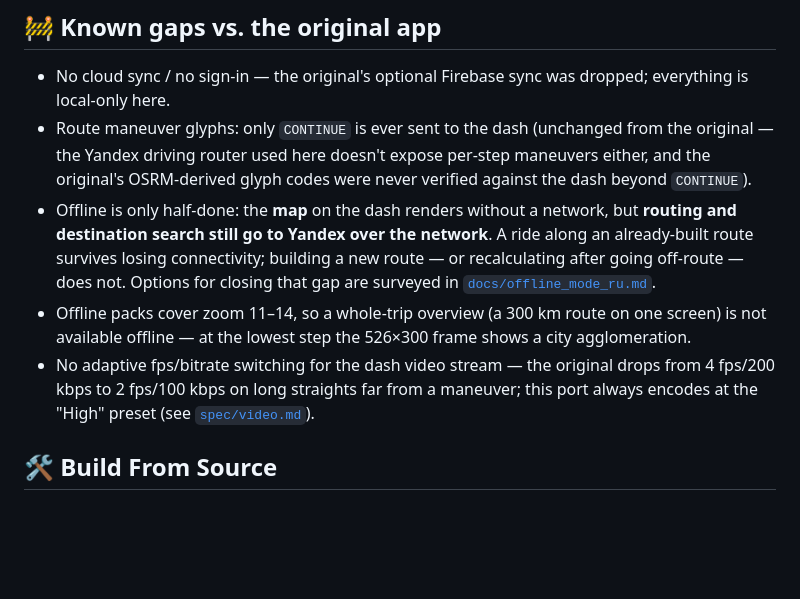
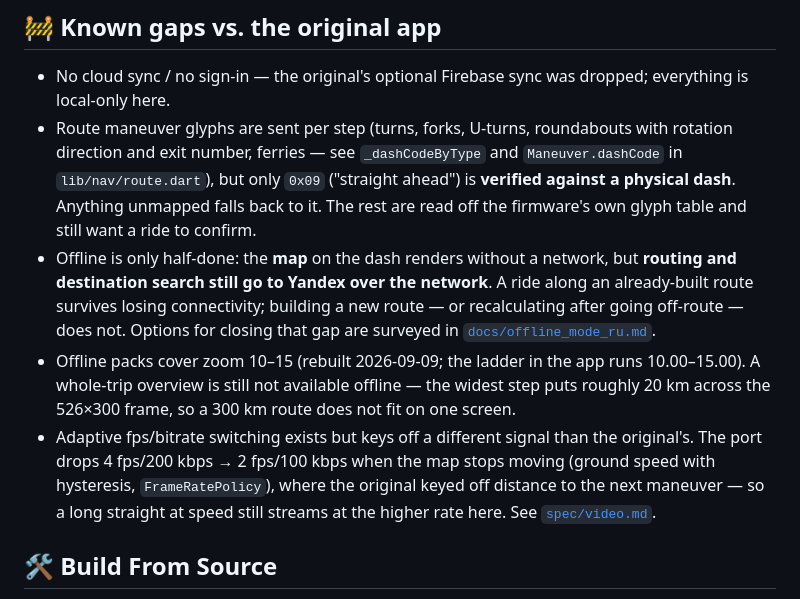
Before and after one commit to RPG-18/snatch-dash, a Markdown page: README.md, the part around the change. Drawn GitHub-style; blank space fills up the shorter version.

```diff
--- a/README.md
+++ b/README.md
@@ -76,23 +76,28 @@ overlay — at 526×300 under a round bezel it costs a visible share of the fram
 
 - No cloud sync / no sign-in — the original's optional Firebase sync was
   dropped; everything is local-only here.
-- Route maneuver glyphs: only `CONTINUE` is ever sent to the dash (unchanged
-  from the original — the Yandex driving router used here doesn't expose
-  per-step maneuvers either, and the original's OSRM-derived glyph codes were
-  never verified against the dash beyond `CONTINUE`).
+- Route maneuver glyphs are sent per step (turns, forks, U-turns, roundabouts
+  with rotation direction and exit number, ferries — see `_dashCodeByType` and
+  `Maneuver.dashCode` in `lib/nav/route.dart`), but only `0x09` ("straight
+  ahead") is **verified against a physical dash**. Anything unmapped falls back
+  to it. The rest are read off the firmware's own glyph table and still want a
+  ride to confirm.
 - Offline is only half-done: the **map** on the dash renders without a
   network, but **routing and destination search still go to Yandex over the
   network**. A ride along an already-built route survives losing connectivity;
   building a new route — or recalculating after going off-route — does not.
   Options for closing that gap are surveyed in
   [`docs/offline_mode_ru.md`](docs/offline_mode_ru.md).
-- Offline packs cover zoom 11–14, so a whole-trip overview (a 300 km route on
-  one screen) is not available offline — at the lowest step the 526×300 frame
-  shows a city agglomeration.
-- No adaptive fps/bitrate switching for the dash video stream — the original
-  drops from 4 fps/200 kbps to 2 fps/100 kbps on long straights far from a
-  maneuver; this port always encodes at the "High" preset (see
-  [`spec/video.md`](spec/video.md)).
+- Offline packs cover zoom 10–15 (rebuilt 2026-09-09; the ladder in the app
+  runs 10.00–15.00). A whole-trip overview is still not available offline — the
+  widest step puts roughly 20 km across the 526×300 frame, so a 300 km route
+  does not fit on one screen.
+- Adaptive fps/bitrate switching exists but keys off a different signal than
+  the original's. The port drops 4 fps/200 kbps → 2 fps/100 kbps when the map
+  stops moving (ground speed with hysteresis, `FrameRatePolicy`), where the
+  original keyed off distance to the next maneuver — so a long straight at
+  speed still streams at the higher rate here. See
+  [`spec/video.md`](spec/video.md).
 
 ## 🛠️ Build From Source
 
```
Also changed, not shown: README_RU.md (+16 -11 lines).
